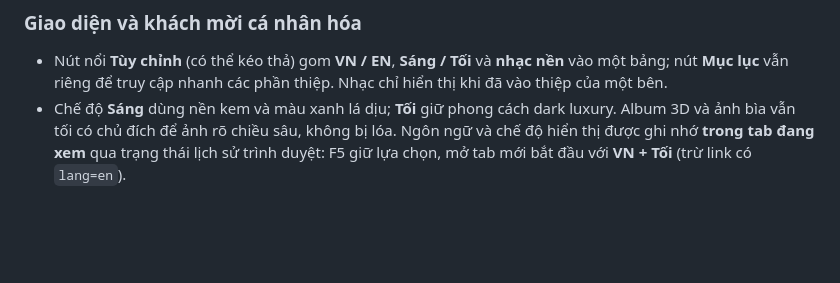
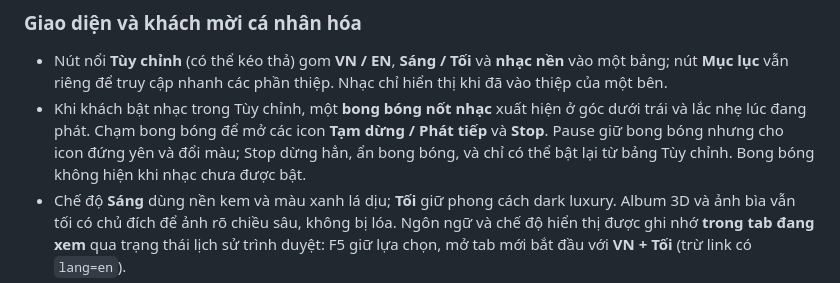
Before and after one commit to doson280897/wedding, a Markdown page: README.md, the part around the change. GitHub-like rendering; blank space fills up the shorter version.

Commit message:
Document floating music orb, pause/resume and fully dismissible stop workflow

```diff
--- a/README.md
+++ b/README.md
@@ -6,6 +6,7 @@ Có hai giao diện tiệc `bride` (nhà gái) / `groom` (nhà trai), album 3D,
 ### Giao diện và khách mời cá nhân hóa
 
 - Nút nổi **Tùy chỉnh** (có thể kéo thả) gom **VN / EN**, **Sáng / Tối** và **nhạc nền** vào một bảng; nút **Mục lục** vẫn riêng để truy cập nhanh các phần thiệp. Nhạc chỉ hiển thị khi đã vào thiệp của một bên.
+- Khi khách bật nhạc trong Tùy chỉnh, một **bong bóng nốt nhạc** xuất hiện ở góc dưới trái và lắc nhẹ lúc đang phát. Chạm bong bóng để mở các icon **Tạm dừng / Phát tiếp** và **Stop**. Pause giữ bong bóng nhưng cho icon đứng yên và đổi màu; Stop dừng hẳn, ẩn bong bóng, và chỉ có thể bật lại từ bảng Tùy chỉnh. Bong bóng không hiện khi nhạc chưa được bật.
 - Chế độ **Sáng** dùng nền kem và màu xanh lá dịu; **Tối** giữ phong cách dark luxury. Album 3D và ảnh bìa vẫn tối có chủ đích để ảnh rõ chiều sâu, không bị lóa. Ngôn ngữ và chế độ hiển thị được ghi nhớ **trong tab đang xem** qua trạng thái lịch sử trình duyệt: F5 giữ lựa chọn, mở tab mới bắt đầu với **VN + Tối** (trừ link có `lang=en`).
 - Với link có `?to=Tên+khách`, cả phong bì và hero hiển thị **Kính mời** phía trên, **tên người nhận** ở dòng dưới bằng font serif đậm. Có thể sửa nhãn trong `wedding-info.js` → `text.vi["guest.recipientLabel"]` / `text.en["guest.recipientLabel"]`. Link không có tên vẫn giữ lời mời chung.
 
```
